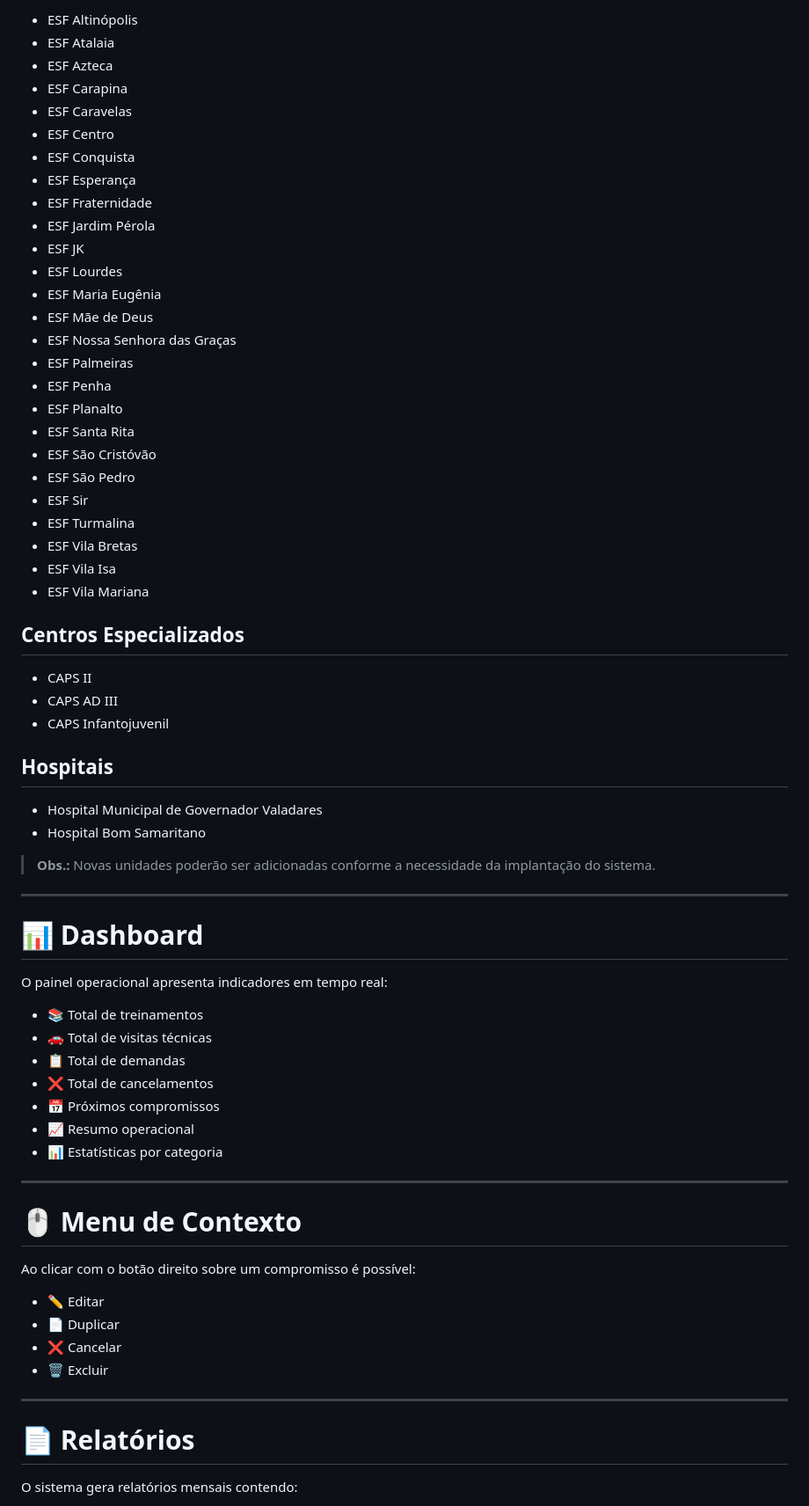
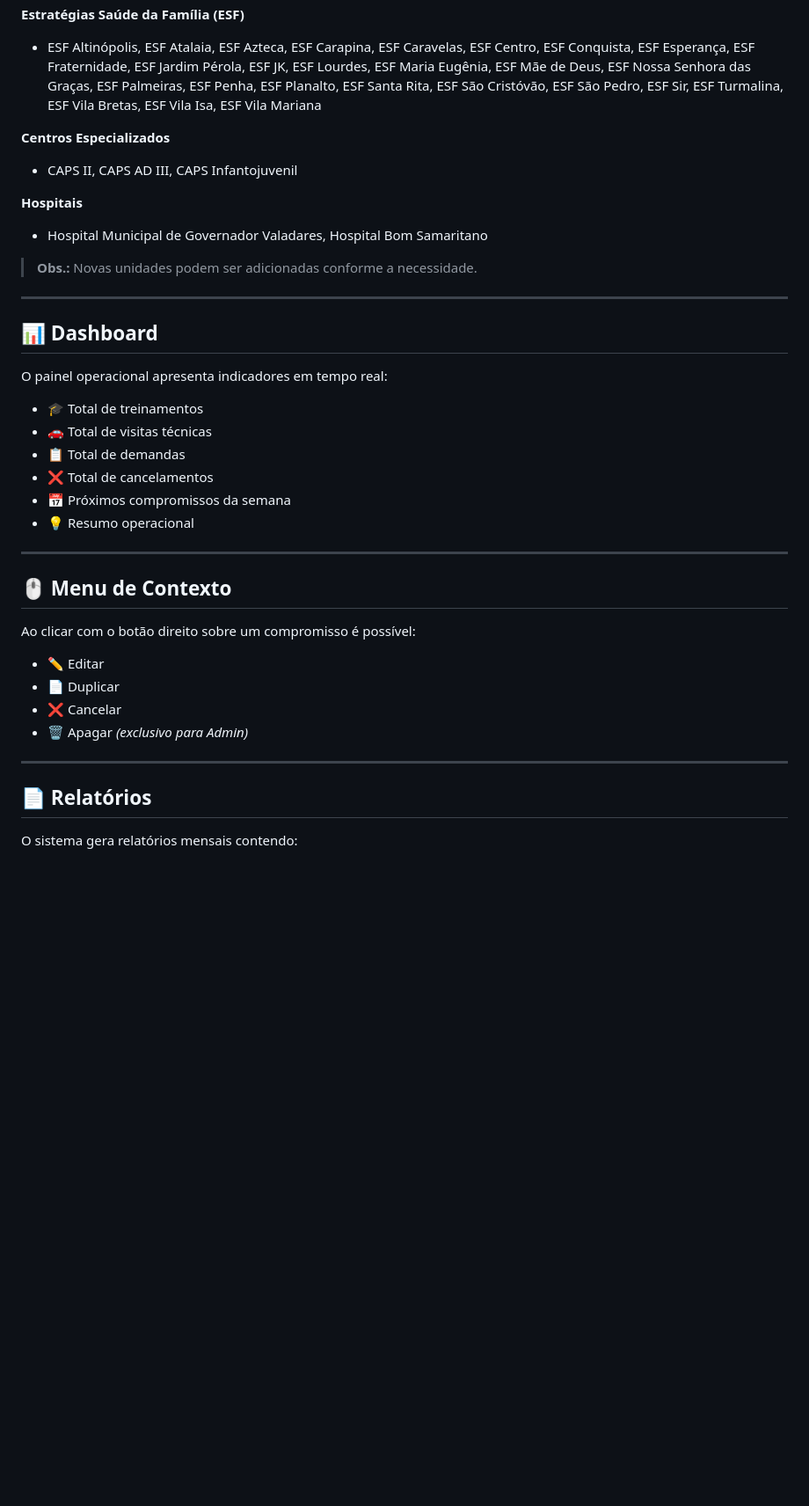
Before and after one commit to Thales2323/agenda, a Markdown page: README.md, the part around one of its changes. Shown at 88% size. Drawn GitHub-style; folded sections open; blank space fills up the shorter version.

```diff
--- a/README.md
+++ b/README.md
@@ -67,72 +80,43 @@ O sistema possui um cadastro pré-configurado das principais unidades de saúde
 
-- ESF Altinópolis
-- ESF Atalaia
-- ESF Azteca
-- ESF Carapina
-- ESF Caravelas
-- ESF Centro
-- ESF Conquista
-- ESF Esperança
-- ESF Fraternidade
-- ESF Jardim Pérola
-- ESF JK
-- ESF Lourdes
-- ESF Maria Eugênia
-- ESF Mãe de Deus
-- ESF Nossa Senhora das Graças
-- ESF Palmeiras
-- ESF Penha
-- ESF Planalto
-- ESF Santa Rita
-- ESF São Cristóvão
-- ESF São Pedro
-- ESF Sir
-- ESF Turmalina
-- ESF Vila Bretas
-- ESF Vila Isa
-- ESF Vila Mariana
+**Estratégias Saúde da Família (ESF)**
+- ESF Altinópolis, ESF Atalaia, ESF Azteca, ESF Carapina, ESF Caravelas, ESF Centro, ESF Conquista, ESF Esperança, ESF Fraternidade, ESF Jardim Pérola, ESF JK, ESF Lourdes, ESF Maria Eugênia, ESF Mãe de Deus, ESF Nossa Senhora das Graças, ESF Palmeiras, ESF Penha, ESF Planalto, ESF Santa Rita, ESF São Cristóvão, ESF São Pedro, ESF Sir, ESF Turmalina, ESF Vila Bretas, ESF Vila Isa, ESF Vila Mariana
 
-## Centros Especializados
+**Centros Especializados**
+- CAPS II, CAPS AD III, CAPS Infantojuvenil
 
-- CAPS II
-- CAPS AD III
-- CAPS Infantojuvenil
+**Hospitais**
+- Hospital Municipal de Governador Valadares, Hospital Bom Samaritano
 
-## Hospitais
-
-- Hospital Municipal de Governador Valadares
-- Hospital Bom Samaritano
-
-> **Obs.:** Novas unidades poderão ser adicionadas conforme a necessidade da implantação do sistema.
+> **Obs.:** Novas unidades podem ser adicionadas conforme a necessidade.
+</details>
 
 ---
 
-# 📊 Dashboard
+## 📊 Dashboard
 
 O painel operacional apresenta indicadores em tempo real:
 
-- 📚 Total de treinamentos
+- 🎓 Total de treinamentos
 - 🚗 Total de visitas técnicas
 - 📋 Total de demandas
 - ❌ Total de cancelamentos
-- 📅 Próximos compromissos
-- 📈 Resumo operacional
-- 📊 Estatísticas por categoria
+- 📅 Próximos compromissos da semana
+- 💡 Resumo operacional
 
 ---
 
-# 🖱️ Menu de Contexto
+## 🖱️ Menu de Contexto
 
 Ao clicar com o botão direito sobre um compromisso é possível:
 
 - ✏️ Editar
 - 📄 Duplicar
 - ❌ Cancelar
-- 🗑️ Excluir
+- 🗑️ Apagar *(exclusivo para Admin)*
 
 ---
 
-# 📄 Relatórios
+## 📄 Relatórios
 
 O sistema gera relatórios mensais contendo:
 
```
Also changed, not shown: other parts of README.md (+65 -64 lines).
